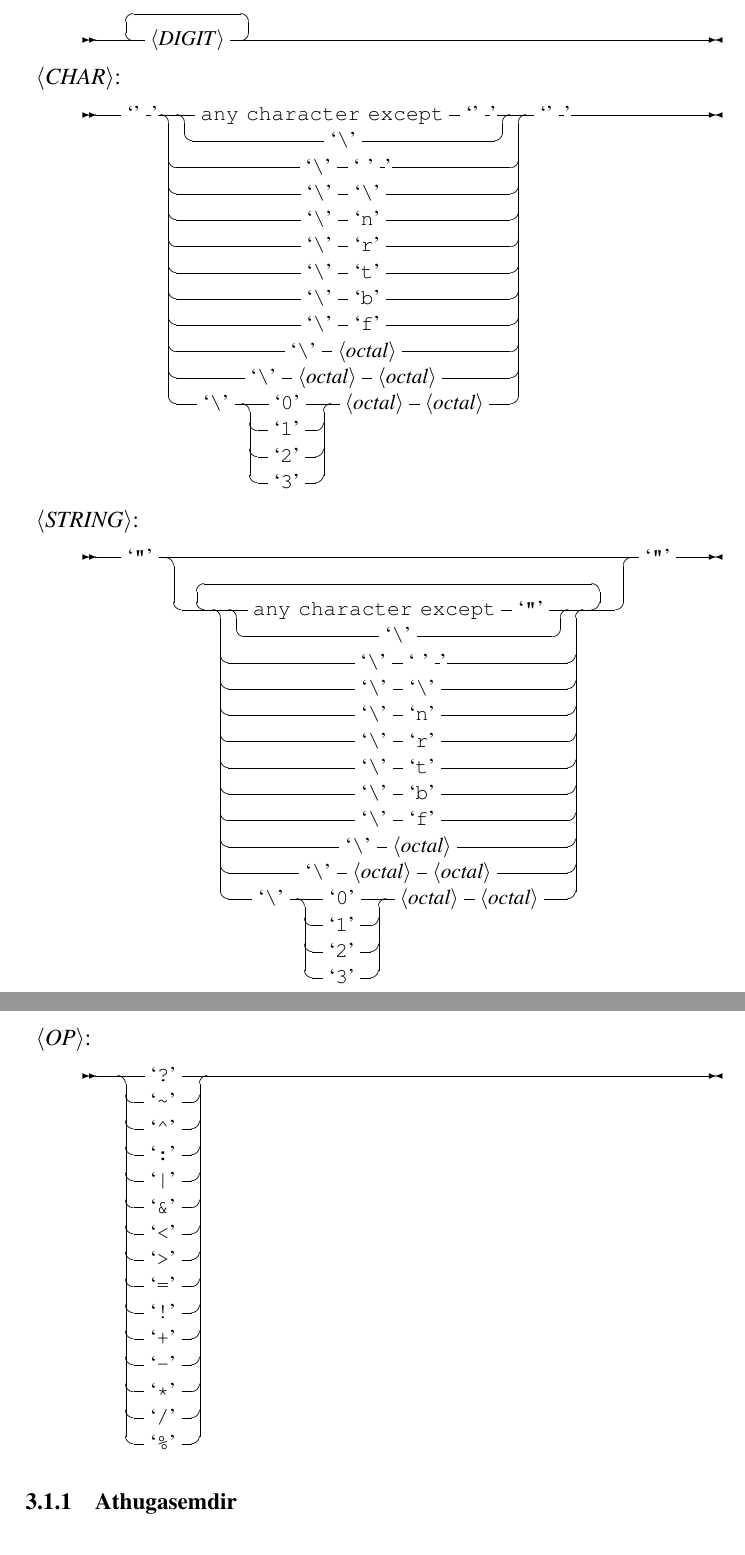
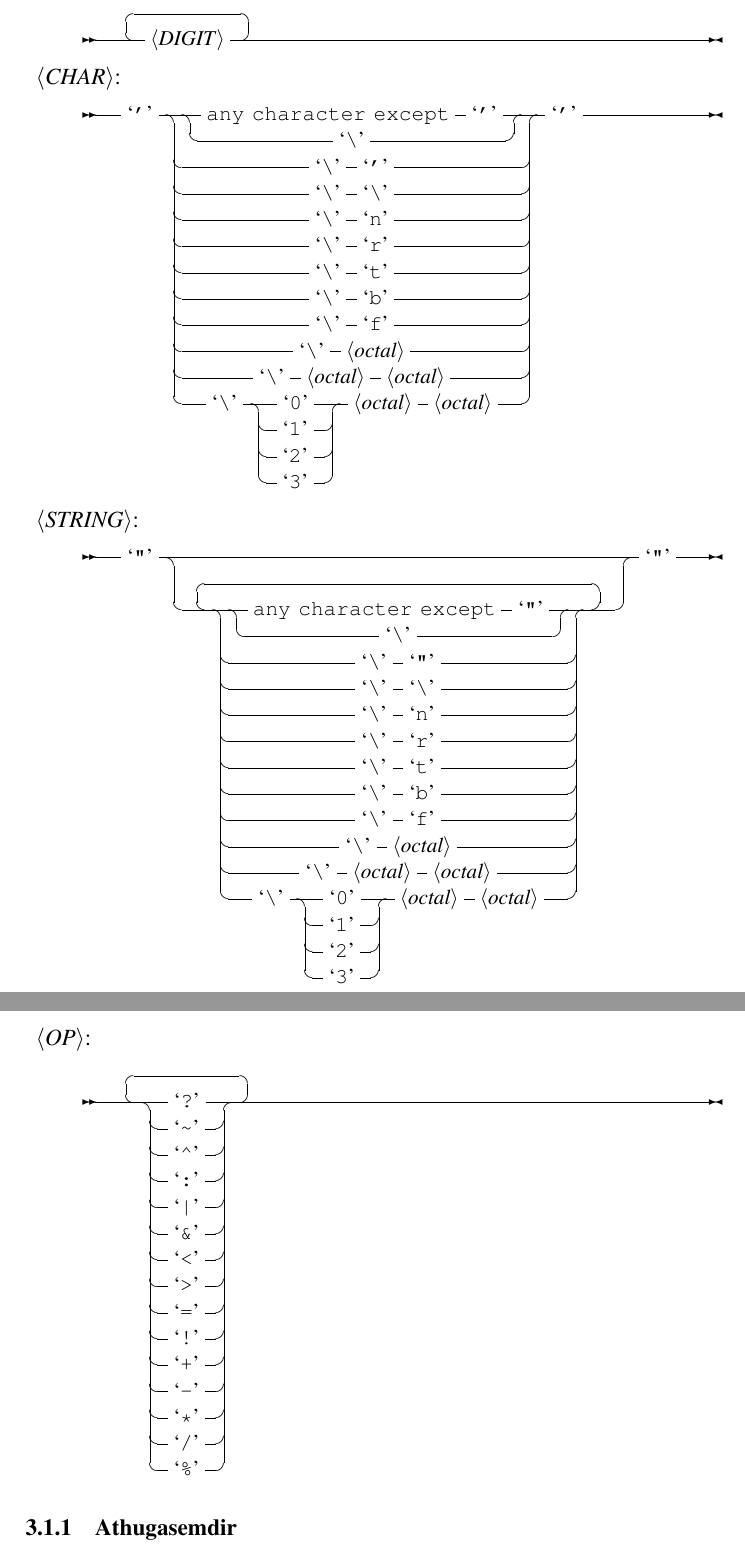
Before and after one commit to KjartanOli/nanomorpho, a LaTeX paper (doc/handbok.tex): two parts of pages 3 and 5 of 8, joined at a grey line, cut so that both start at the same text. Compiled offline with pdfLaTeX.

Commit message:
lagaði málritin núna ætti allt að vera komið

```diff
--- a/doc/handbok.tex
+++ b/doc/handbok.tex
@@ -104,15 +104,15 @@
 \end{málrit}
 
 \begin{málrit}{CHAR}
-	`''
+	`\''
 	\begin{stack}
 		\begin{stack}
-			"any character except" `''
+			"any character except" `\''
 		\\
 			`\textbackslash '
 		\end{stack}
 	\\
-		`\textbackslash ' ` ' '
+		`\textbackslash ' `\''
 	\\
 		`\textbackslash ' `\textbackslash '
 	\\
@@ -254,6 +254,7 @@
 \end{málrit}
 
 \begin{málrit}{OP}
+	\begin{rep}
 		\begin{stack}
 			`?'
 		\\
```
Also changed, not shown: doc/handbok.tex (5 more changed lines). Lines whose indentation alone changed are shown as unchanged.
